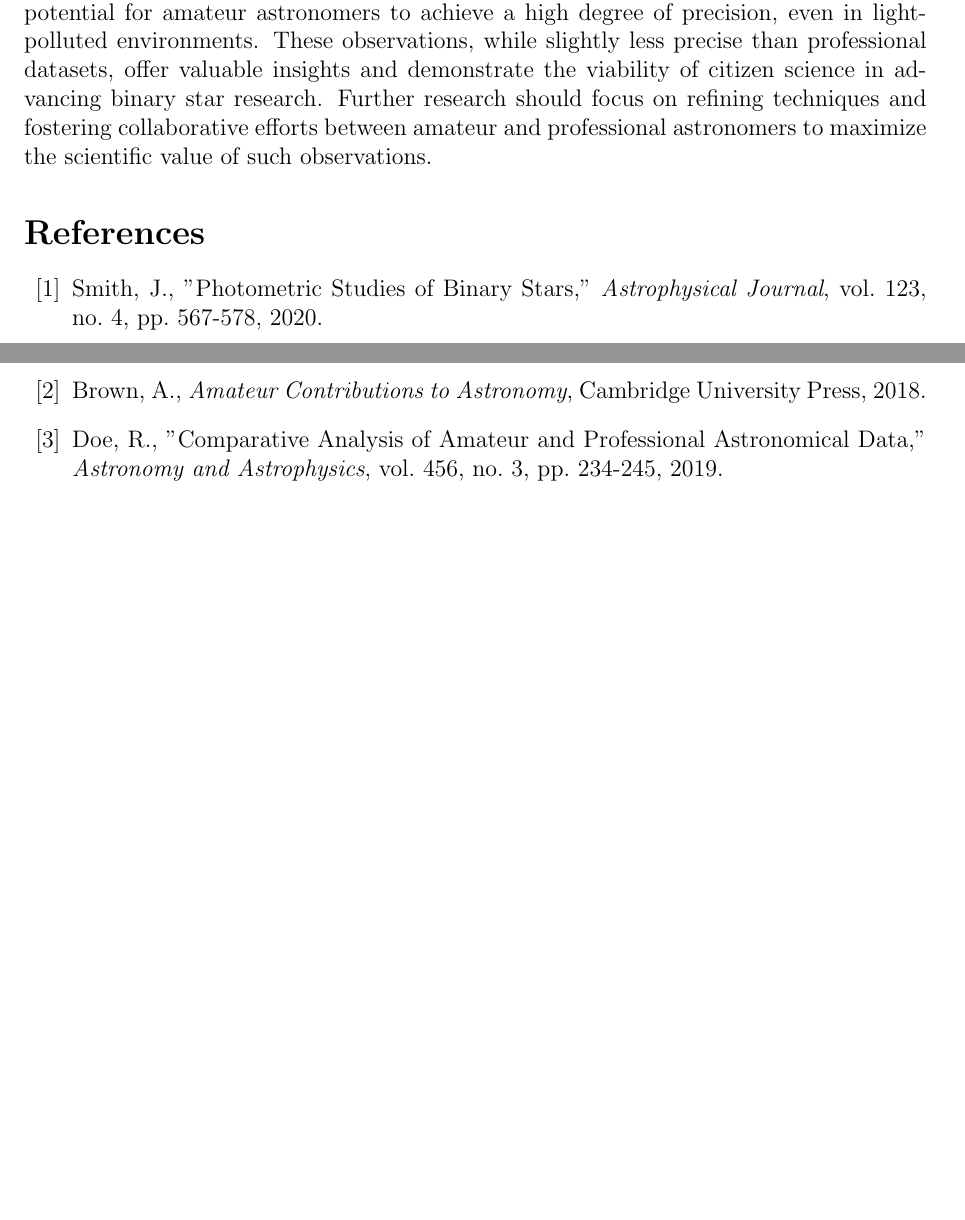
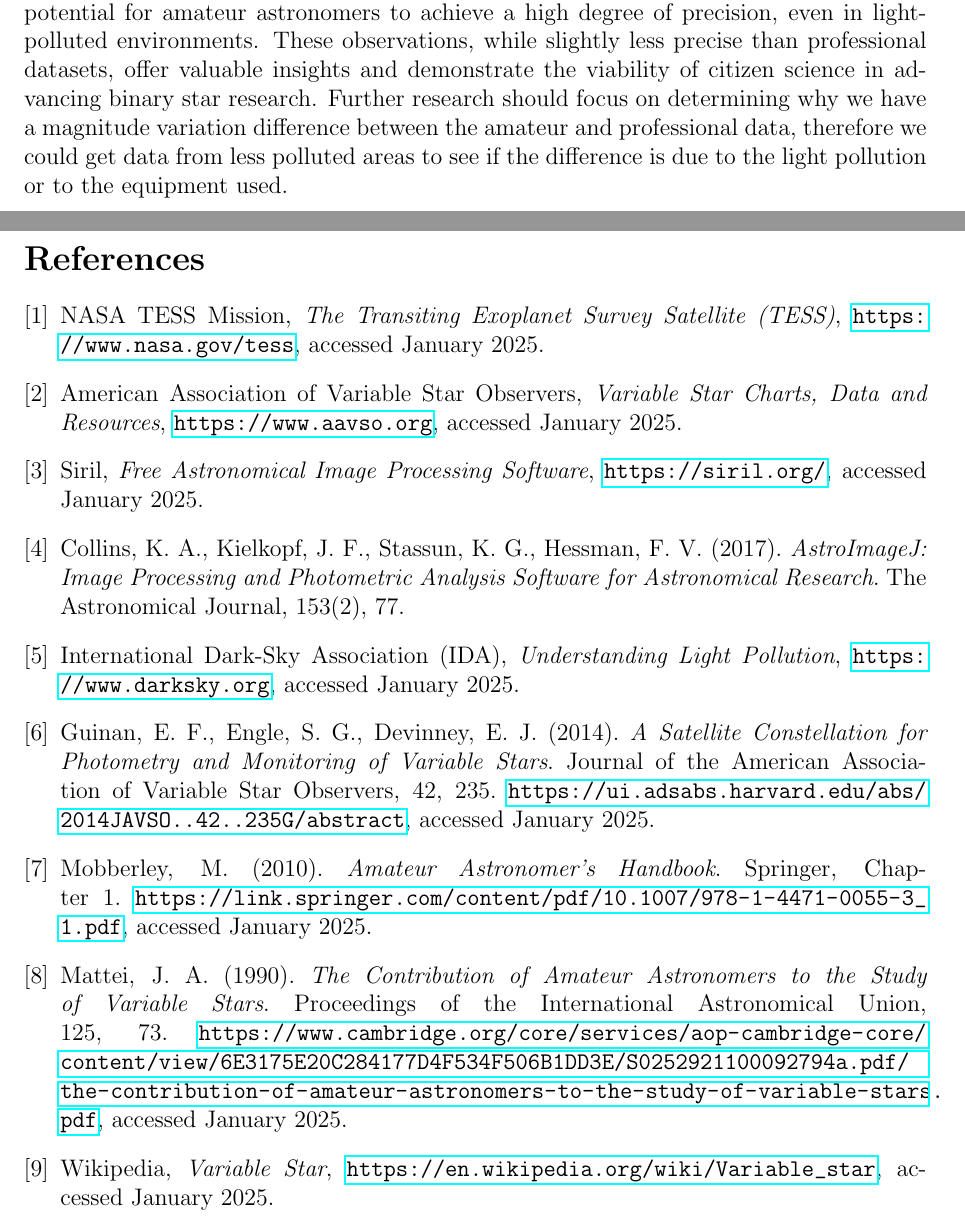
Before and after one commit to thomas-mauran/research-paper, a LaTeX paper (paper.tex): two parts of pages 11 and 12 of 12, joined at a grey line, cut so that both start at the same text, the shorter picture padded with empty space. Compiled offline with pdfLaTeX.

Commit message:
feat: biblio
Signed-off-by: Thomas Mauran <thomasmauran@yahoo.com>

```diff
--- a/paper.tex
+++ b/paper.tex
@@ -278,13 +278,64 @@ This might be explained by a difference of sensitivity of the sensors used, or b
 
 % Conclusion
 \section{Conclusion}
-The personal photometric observations of U Cephei conducted in this study illustrate the potential for amateur astronomers to achieve a high degree of precision, even in light-polluted environments. These observations, while slightly less precise than professional datasets, offer valuable insights and demonstrate the viability of citizen science in advancing binary star research. Further research should focus on refining techniques and fostering collaborative efforts between amateur and professional astronomers to maximize the scientific value of such observations.
+The personal photometric observations of U Cephei conducted in this study illustrate the potential for amateur astronomers to achieve a high degree of precision,
+even in light-polluted environments. These observations, while slightly less precise than professional datasets,
+offer valuable insights and demonstrate the viability of citizen science in advancing binary star research.
+Further research should focus on determining why we have a magnitude variation difference between the amateur and professional data,
+therefore we could get data from less polluted areas to see if the difference is due to the light pollution or to the equipment used.
 
 % References
-\begin{thebibliography}{99}
-\bibitem{example1} Smith, J., "Photometric Studies of Binary Stars," \textit{Astrophysical Journal}, vol. 123, no. 4, pp. 567-578, 2020.
-\bibitem{example2} Brown, A., \textit{Amateur Contributions to Astronomy}, Cambridge University Press, 2018.
-\bibitem{example3} Doe, R., "Comparative Analysis of Amateur and Professional Astronomical Data," \textit{Astronomy and Astrophysics}, vol. 456, no. 3, pp. 234-245, 2019.
-\end{thebibliography}
+\begin{thebibliography}{9}
 
+    \bibitem{TESS}
+    NASA TESS Mission,
+    \textit{The Transiting Exoplanet Survey Satellite (TESS)},
+    \url{https://www.nasa.gov/tess}, accessed January 2025.
+
+    \bibitem{AAVSO}
+    American Association of Variable Star Observers,
+    \textit{Variable Star Charts, Data and Resources},
+    \url{https://www.aavso.org}, accessed January 2025.
+
+    \bibitem{Siril}
+    Siril,
+    \textit{Free Astronomical Image Processing Software},
+    \url{https://siril.org/}, accessed January 2025.
+
+    \bibitem{AstroImageJ}
+    Collins, K. A., Kielkopf, J. F., Stassun, K. G., Hessman, F. V. (2017).
+    \textit{AstroImageJ: Image Processing and Photometric Analysis Software for Astronomical Research}.
+    The Astronomical Journal, 153(2), 77.
+
+    \bibitem{LightPollution}
+    International Dark-Sky Association (IDA),
+    \textit{Understanding Light Pollution},
+    \url{https://www.darksky.org}, accessed January 2025.
+
+
+    \bibitem{SatellitePhotometry}
+    Guinan, E. F., Engle, S. G., Devinney, E. J. (2014).
+    \textit{A Satellite Constellation for Photometry and Monitoring of Variable Stars}.
+    Journal of the American Association of Variable Star Observers, 42, 235.
+    \url{https://ui.adsabs.harvard.edu/abs/2014JAVSO..42..235G/abstract}, accessed January 2025.
+
+    \bibitem{AmateurObservation}
+    Mobberley, M. (2010).
+    \textit{Amateur Astronomer's Handbook}.
+    Springer, Chapter 1.
+    \url{https://link.springer.com/content/pdf/10.1007/978-1-4471-0055-3_1.pdf}, accessed January 2025.
+
+    \bibitem{AmateurContribution}
+    Mattei, J. A. (1990).
+    \textit{The Contribution of Amateur Astronomers to the Study of Variable Stars}.
+    Proceedings of the International Astronomical Union, 125, 73.
+    \url{https://www.cambridge.org/core/services/aop-cambridge-core/content/view/6E3175E20C284177D4F534F506B1DD3E/S0252921100092794a.pdf/the-contribution-of-amateur-astronomers-to-the-study-of-variable-stars.pdf}, accessed January 2025.
+
+    \bibitem{VariableStar}
+Wikipedia,
+\textit{Variable Star},
+\url{https://en.wikipedia.org/wiki/Variable_star}, accessed January 2025.
+
+
+    \end{thebibliography}
 \end{document}
```
Also changed, not shown: paper.pdf, 5 other files.
